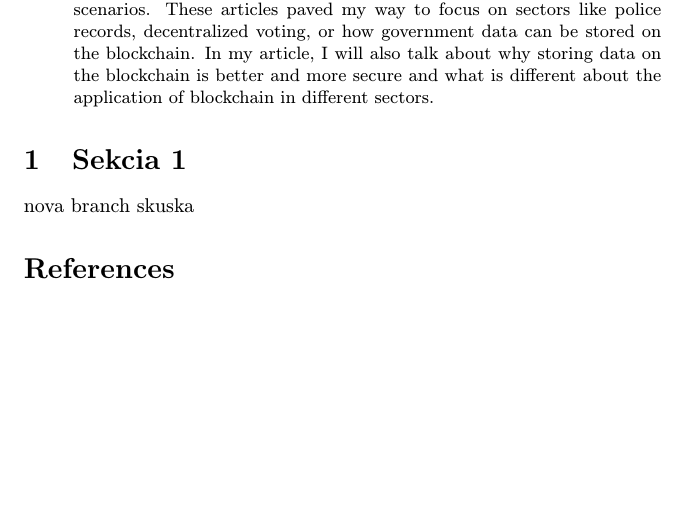
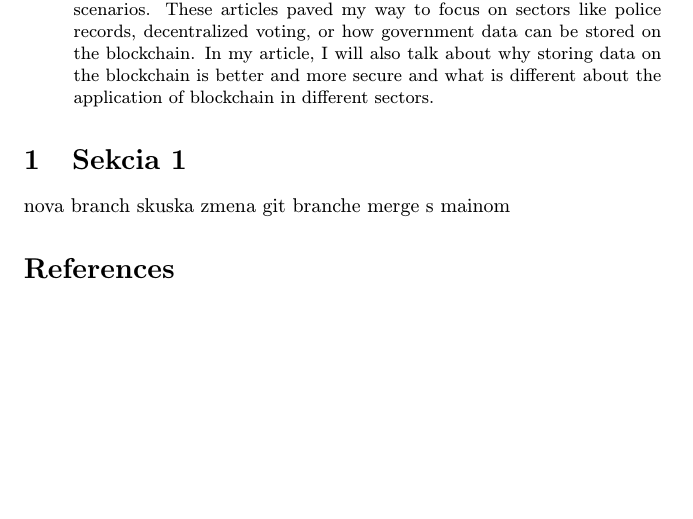
Before and after one commit to xkanos/projekt, a LaTeX paper (clanok.tex): part of the page, cut so that both start at the same text. Compiled offline with pdfLaTeX.

Commit message:
nova vetva

```diff
--- a/clanok.tex
+++ b/clanok.tex
@@ -46,6 +46,7 @@ application of blockchain in different sectors.
 
 \section{Sekcia 1}
 nova branch skuska
+zmena git branche merge s mainom
 
 
 
```
